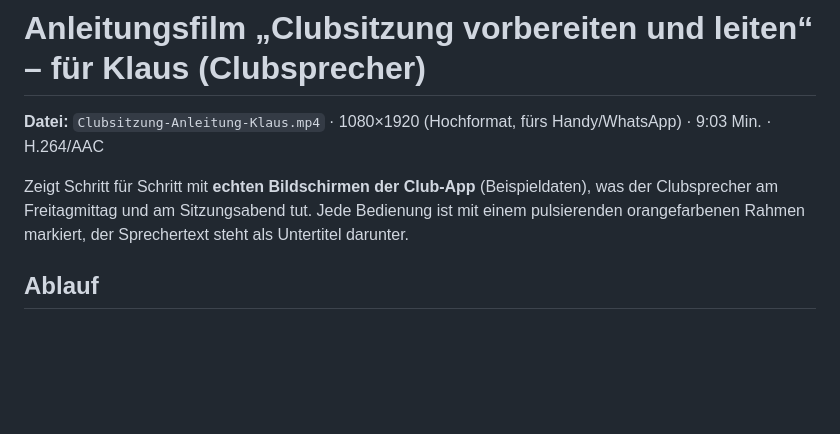
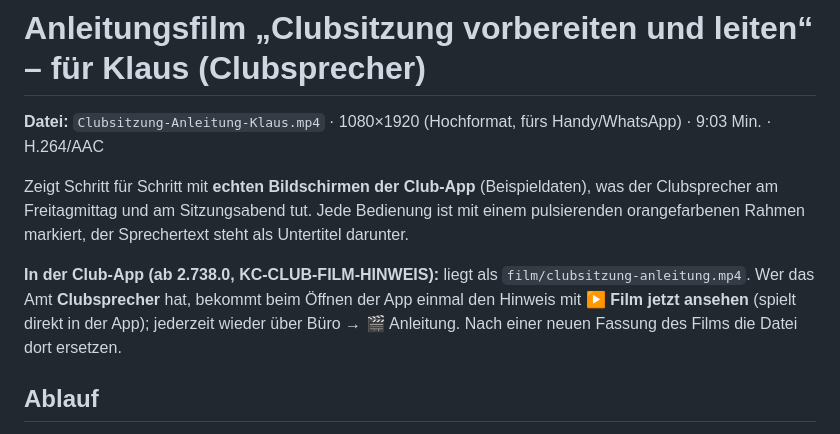
Before and after one commit to Sire65/KC-Infrastructure-Control-Center, a Markdown page: anleitung-clubsitzung/README.md, the part around the change. Rendered like a GitHub page; blank space fills up the shorter version.

Commit message:
Anleitungsfilm: Einbau in die Club-App (2.738.0) im README vermerkt
Co-Authored-By: Claude Opus 5.5 <noreply@anthropic.com>
Claude-Session: https://claude.ai/code/session_013KUoDAuQ2X4yRr4nW1ghr1

```diff
--- a/anleitung-clubsitzung/README.md
+++ b/anleitung-clubsitzung/README.md
@@ -4,6 +4,10 @@
 
 Zeigt Schritt für Schritt mit **echten Bildschirmen der Club-App** (Beispieldaten), was der Clubsprecher am Freitagmittag
 und am Sitzungsabend tut. Jede Bedienung ist mit einem pulsierenden orangefarbenen Rahmen markiert, der Sprechertext steht als Untertitel darunter.
+
+**In der Club-App (ab 2.738.0, KC-CLUB-FILM-HINWEIS):** liegt als `film/clubsitzung-anleitung.mp4`. Wer das Amt **Clubsprecher** hat, bekommt beim
+Öffnen der App einmal den Hinweis mit **▶ Film jetzt ansehen** (spielt direkt in der App); jederzeit wieder über Büro → 🎬 Anleitung.
+Nach einer neuen Fassung des Films die Datei dort ersetzen.
 
 ## Ablauf
 
```
